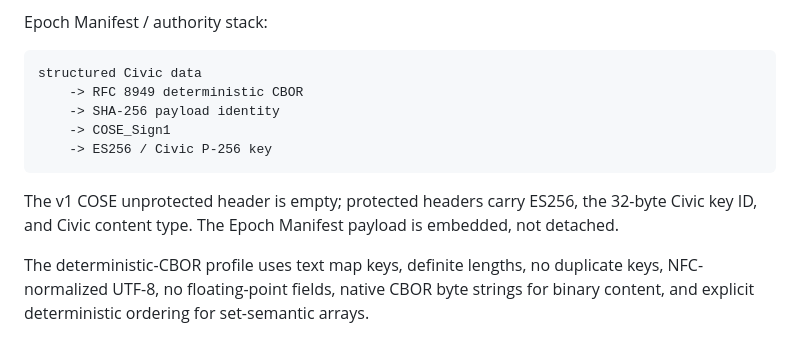
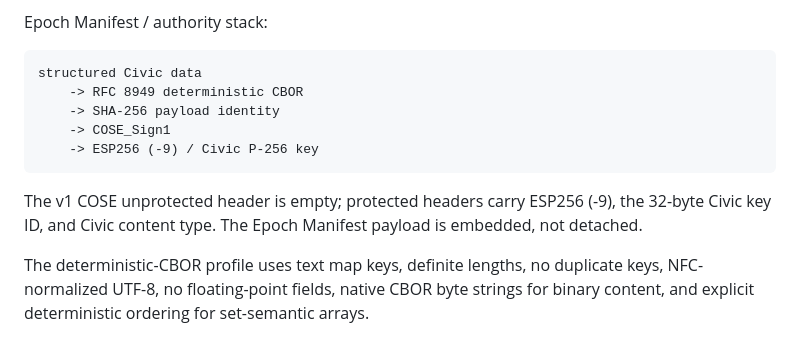
Before and after one commit to git64bit/Kane-Fabric, a Markdown page: docs/HANDOFF.md, the part around the change. Rendered like a GitHub page.

Commit message:
docs: align handoff with Civic ESP256 contract

```diff
--- a/docs/HANDOFF.md
+++ b/docs/HANDOFF.md
@@ -1059,10 +1059,10 @@ structured Civic data
     -> RFC 8949 deterministic CBOR
     -> SHA-256 payload identity
     -> COSE_Sign1
-    -> ES256 / Civic P-256 key
+    -> ESP256 (-9) / Civic P-256 key
 ~~~
 
-The v1 COSE unprotected header is empty; protected headers carry ES256, the 32-byte Civic key ID, and Civic content type. The Epoch Manifest payload is embedded, not detached.
+The v1 COSE unprotected header is empty; protected headers carry ESP256 (-9), the 32-byte Civic key ID, and Civic content type. The Epoch Manifest payload is embedded, not detached.
 
 The deterministic-CBOR profile uses text map keys, definite lengths, no duplicate keys, NFC-normalized UTF-8, no floating-point fields, native CBOR byte strings for binary content, and explicit deterministic ordering for set-semantic arrays.
 
```
